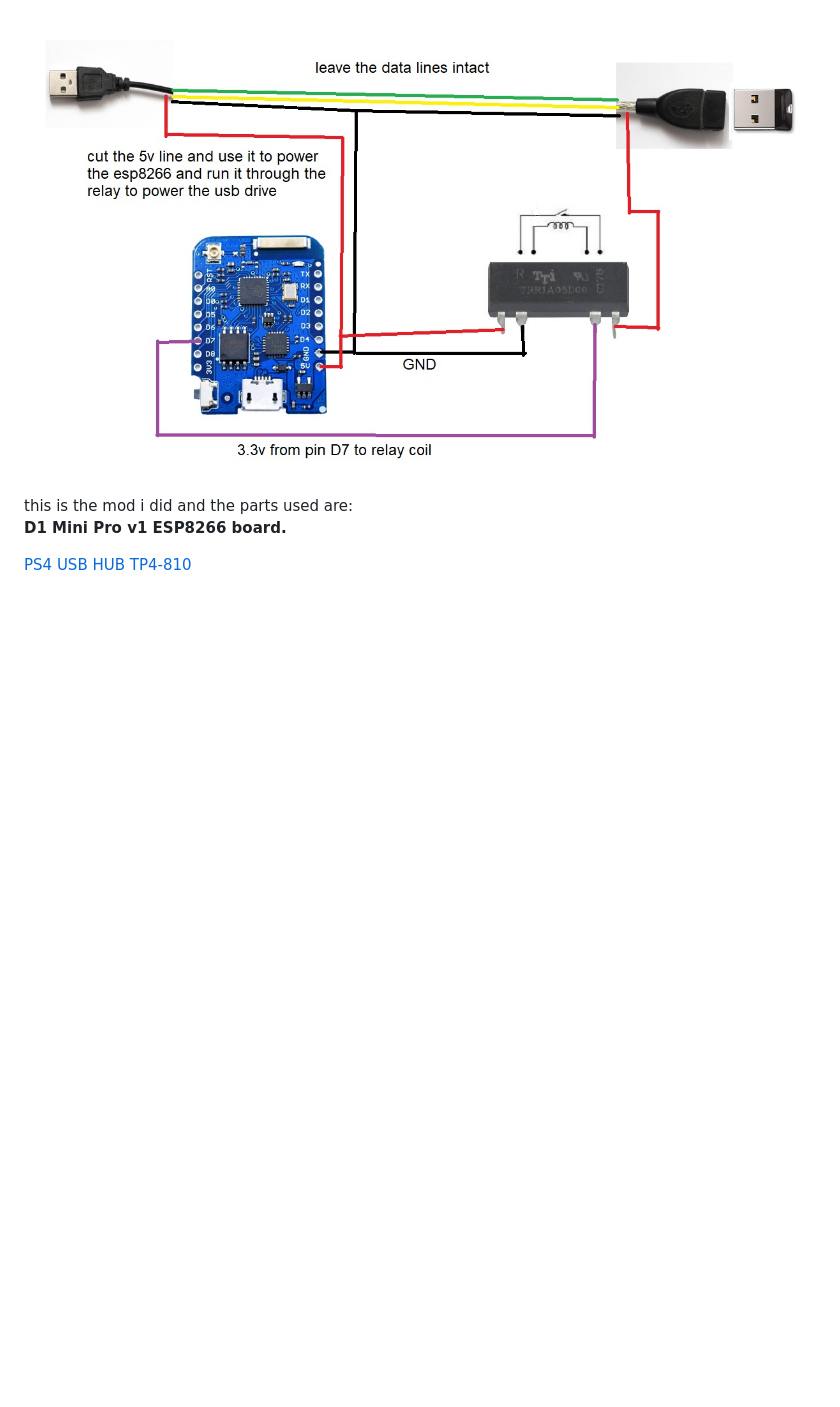
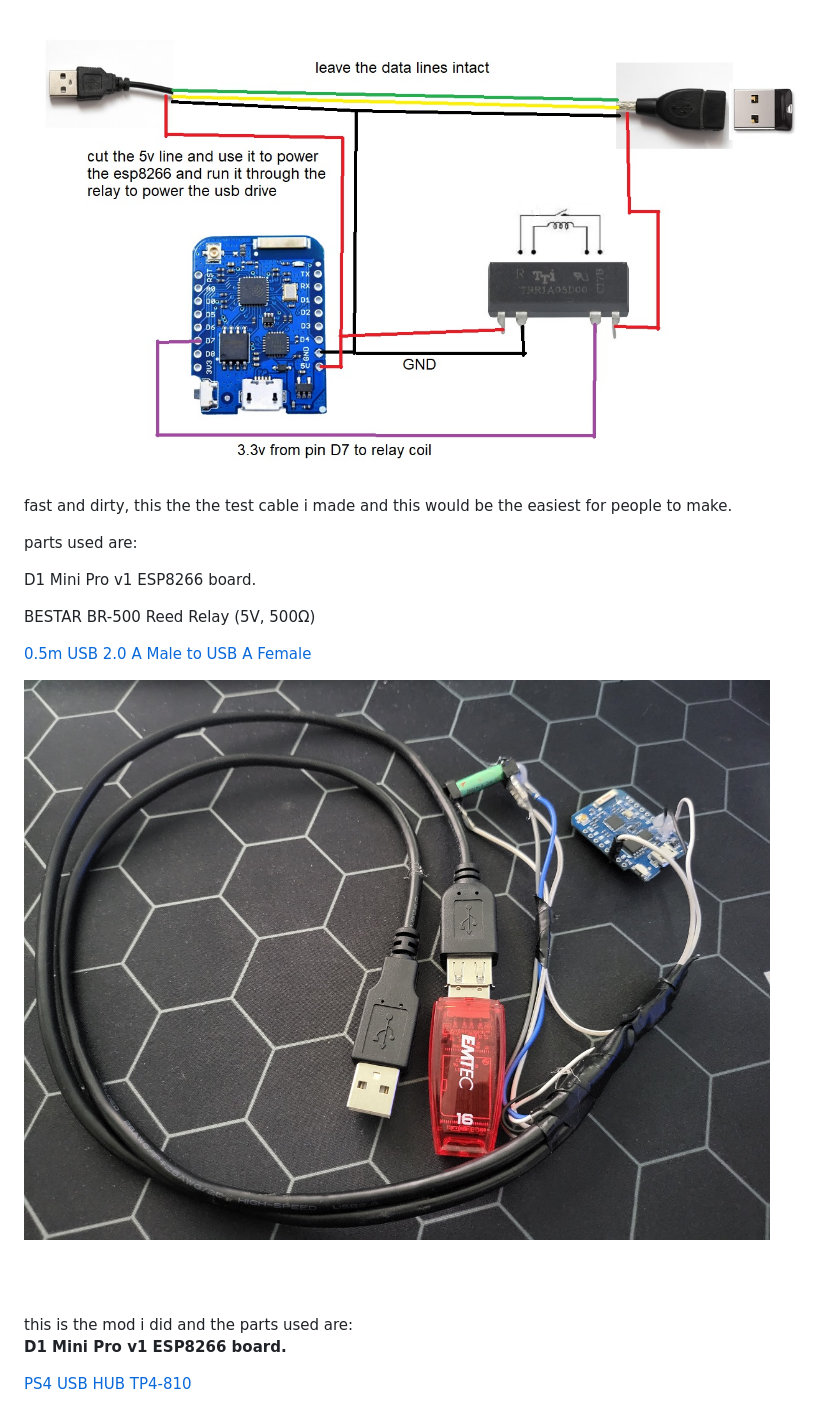
Before and after one commit to stooged/PS4-Server-900u, a Markdown page: README.md, the part around the change printed below. GitHub-like rendering; pictures changed too: Images/10.jpg (added); blank space fills up the shorter version.

```diff
--- a/README.md
+++ b/README.md
@@ -11,6 +11,20 @@ you can make it with a usb A female to male cable, this is a basic diagram of ho
 
 <img src=https://github.com/stooged/PS4-Server-900u/blob/main/Images/diag.jpg><br>
 
+fast and dirty, this the the test cable i made and this would be the easiest for people to make.
+
+parts used are:<b>
+
+D1 Mini Pro v1 ESP8266 board.
+
+BESTAR  BR-500  Reed Relay (5V, 500Ω)
+
+<a href=https://www.jaycar.com.au/0-5m-usb-2-0-a-male-to-usb-a-female/p/WC7708>0.5m USB 2.0 A Male to USB A Female</a>
+</b>
+
+<img src=https://github.com/stooged/PS4-Server-900u/blob/main/Images/10.jpg><br>
+
+<br><br>
 
 
 this is the mod i did and the parts used are:
```
Also changed, not shown: other parts of README.md (+2 -1 lines).
